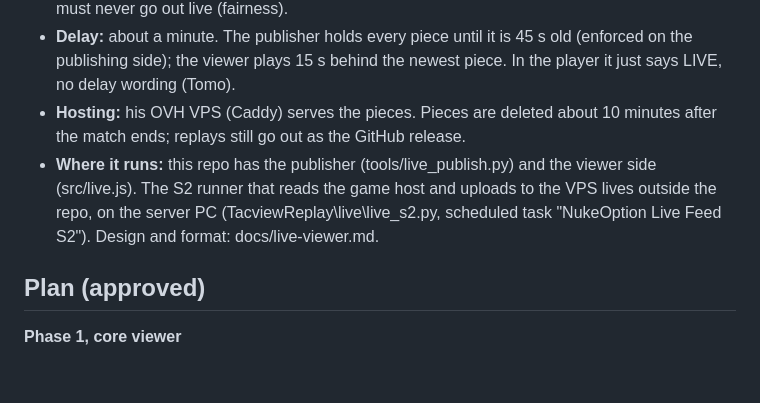
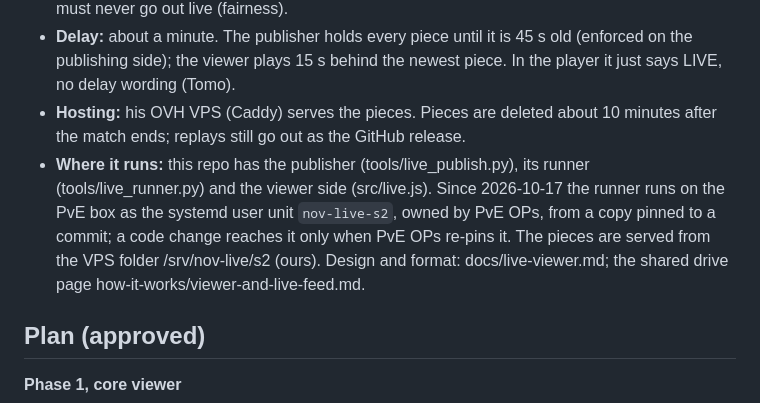
Before and after one commit to Tomosnuclearbombos/nuclear-option-viewer, a Markdown page: CLAUDE.md, the part around the change. Rendered like a GitHub page; blank space fills up the shorter version.

```diff
--- a/CLAUDE.md
+++ b/CLAUDE.md
@@ -50,9 +50,11 @@ Owner: Tomo (GitHub `Tomosnuclearbombos`). Started 2026-10-14 from a plan he app
   the viewer plays 15 s behind the newest piece. In the player it just says LIVE, no delay wording (Tomo).
 - **Hosting:** his OVH VPS (Caddy) serves the pieces. Pieces are deleted about 10 minutes after the match ends; replays
   still go out as the GitHub release.
-- **Where it runs:** this repo has the publisher (tools/live_publish.py) and the viewer side (src/live.js). The S2
-  runner that reads the game host and uploads to the VPS lives outside the repo, on the server PC
-  (TacviewReplay\live\live_s2.py, scheduled task "NukeOption Live Feed S2"). Design and format: docs/live-viewer.md.
+- **Where it runs:** this repo has the publisher (tools/live_publish.py), its runner (tools/live_runner.py) and the
+  viewer side (src/live.js). Since 2026-10-17 the runner runs on the PvE box as the systemd user unit `nov-live-s2`,
+  owned by PvE OPs, from a copy pinned to a commit; a code change reaches it only when PvE OPs re-pins it. The
+  pieces are served from the VPS folder /srv/nov-live/s2 (ours). Design and format: docs/live-viewer.md; the shared
+  drive page how-it-works/viewer-and-live-feed.md.
 
 ## Plan (approved)
 
```
Also changed, not shown: docs/live-viewer.md (+7 -6 lines).
